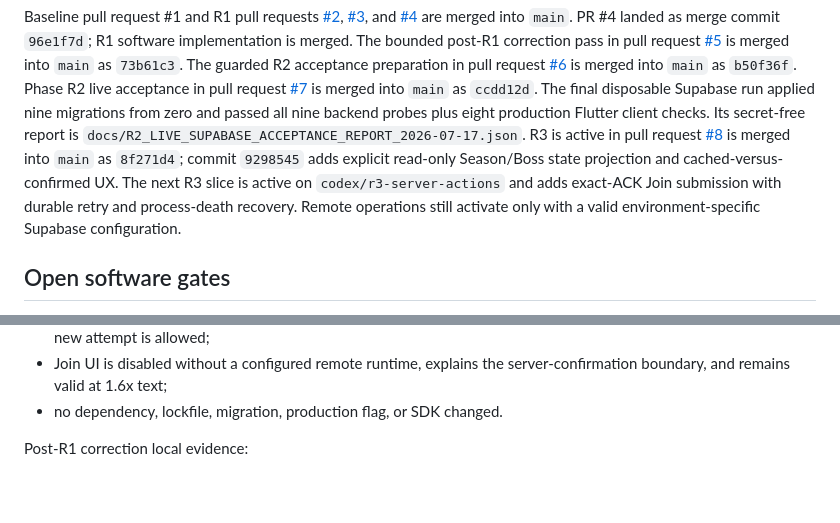
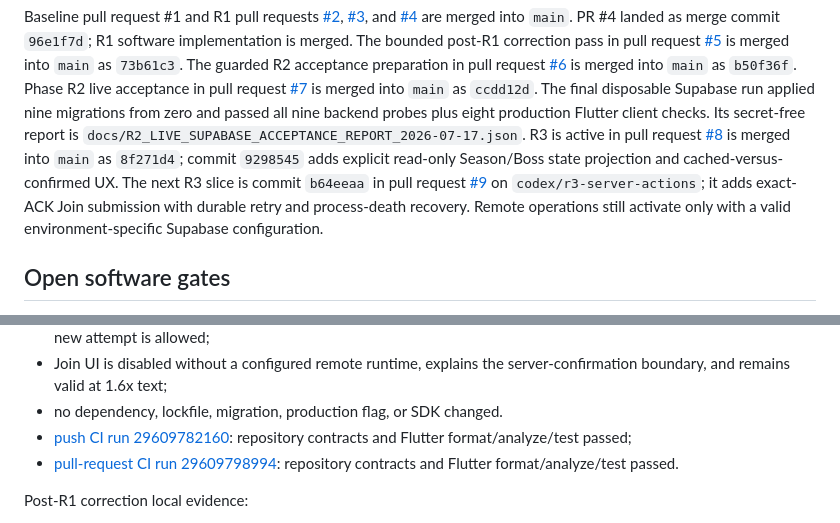
Before and after one commit to DanilaMasov/Mayhem, a Markdown page: docs/CURRENT_STATUS.md, 2 parts joined by grey strips. Drawn GitHub-style; blank space fills up the shorter version.

Commit message:
docs: record R3 Join CI evidence

```diff
--- a/docs/CURRENT_STATUS.md
+++ b/docs/CURRENT_STATUS.md
@@ -47,8 +47,10 @@ Its secret-free report is
 `docs/R2_LIVE_SUPABASE_ACCEPTANCE_REPORT_2026-07-17.json`. R3 is active in pull
 request [#8](https://github.com/DanilaMasov/Mayhem/pull/8) is merged into
 `main` as `8f271d4`; commit `9298545` adds explicit read-only Season/Boss state
-projection and cached-versus-confirmed UX. The next R3 slice is active on
-`codex/r3-server-actions` and adds exact-ACK Join submission with durable retry
+projection and cached-versus-confirmed UX. The next R3 slice is commit
+`b64eeaa` in pull request
+[#9](https://github.com/DanilaMasov/Mayhem/pull/9) on
+`codex/r3-server-actions`; it adds exact-ACK Join submission with durable retry
 and process-death recovery. Remote operations still activate only with a valid
 environment-specific Supabase configuration.
 
@@ -149,6 +151,10 @@ R3 server-authoritative Join local evidence:
 - Join UI is disabled without a configured remote runtime, explains the
   server-confirmation boundary, and remains valid at 1.6x text;
 - no dependency, lockfile, migration, production flag, or SDK changed.
+- [push CI run 29609782160](https://github.com/DanilaMasov/Mayhem/actions/runs/29609782160):
+  repository contracts and Flutter format/analyze/test passed;
+- [pull-request CI run 29609798994](https://github.com/DanilaMasov/Mayhem/actions/runs/29609798994):
+  repository contracts and Flutter format/analyze/test passed.
 
 Post-R1 correction local evidence:
 
```
